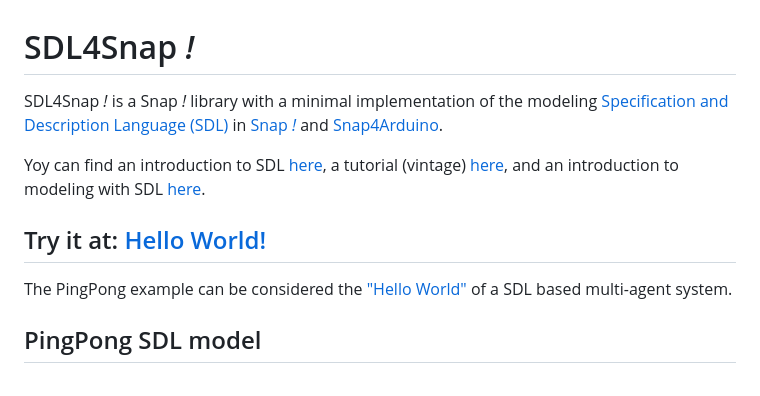
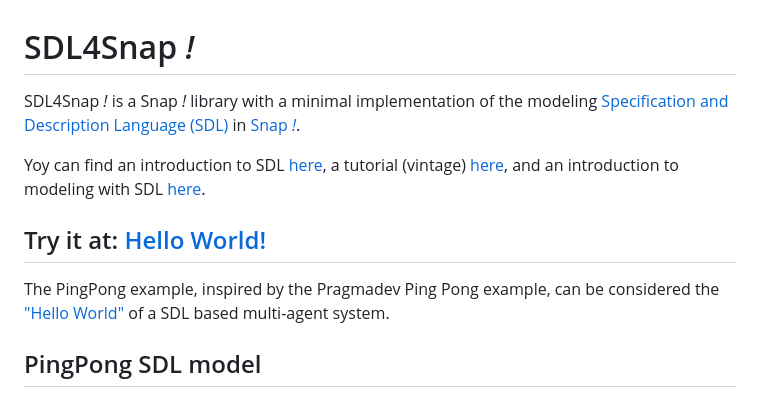
Before and after one commit to pixavier/sdl4snap, a Markdown page: README.md, the part around the change. Drawn GitHub-style.

```diff
--- a/README.md
+++ b/README.md
@@ -1,12 +1,12 @@
 # SDL4Snap *!*
 
-SDL4Snap *!*  is a Snap *!*  library with a minimal implementation of the modeling [Specification and Description Language (SDL)](https://www.sdl-forum.org/languages/sdl.php) in [Snap *!*](http://snap.berkeley.edu) and [Snap4Arduino](http://snap4arduino.rocks).
+SDL4Snap *!*  is a Snap *!*  library with a minimal implementation of the modeling [Specification and Description Language (SDL)](https://www.sdl-forum.org/languages/sdl.php) in [Snap *!*](http://snap.berkeley.edu).
 
 Yoy can find an introduction to SDL [here](https://raw.githubusercontent.com/pixavier/sdl4snap/master/docs/SpecificationAndDescriptionLanguageForDiscreteSimulation.pdf), a tutorial (vintage) [here](https://www.sdl-forum.org/sdl88tutorial/index.html), and an introduction to modeling with SDL [here](https://raw.githubusercontent.com/pixavier/sdl4snap/master/docs/SimulationModelsFormalization.pdf).
 
 ## Try it at: [Hello World!](https://snap.berkeley.edu/snap/snap.html#open:https://raw.githubusercontent.com/pixavier/sdl4snap/master/examples/SDL2Snap-PingPong.xml)
 
-The PingPong example can be considered the ["Hello World"](https://en.wikipedia.org/wiki/%22Hello,_World!%22_program) of a SDL based multi-agent system.
+The PingPong example, inspired by the Pragmadev Ping Pong example, can be considered the ["Hello World"](https://en.wikipedia.org/wiki/%22Hello,_World!%22_program) of a SDL based multi-agent system.
 
 ## PingPong SDL model
 
```
